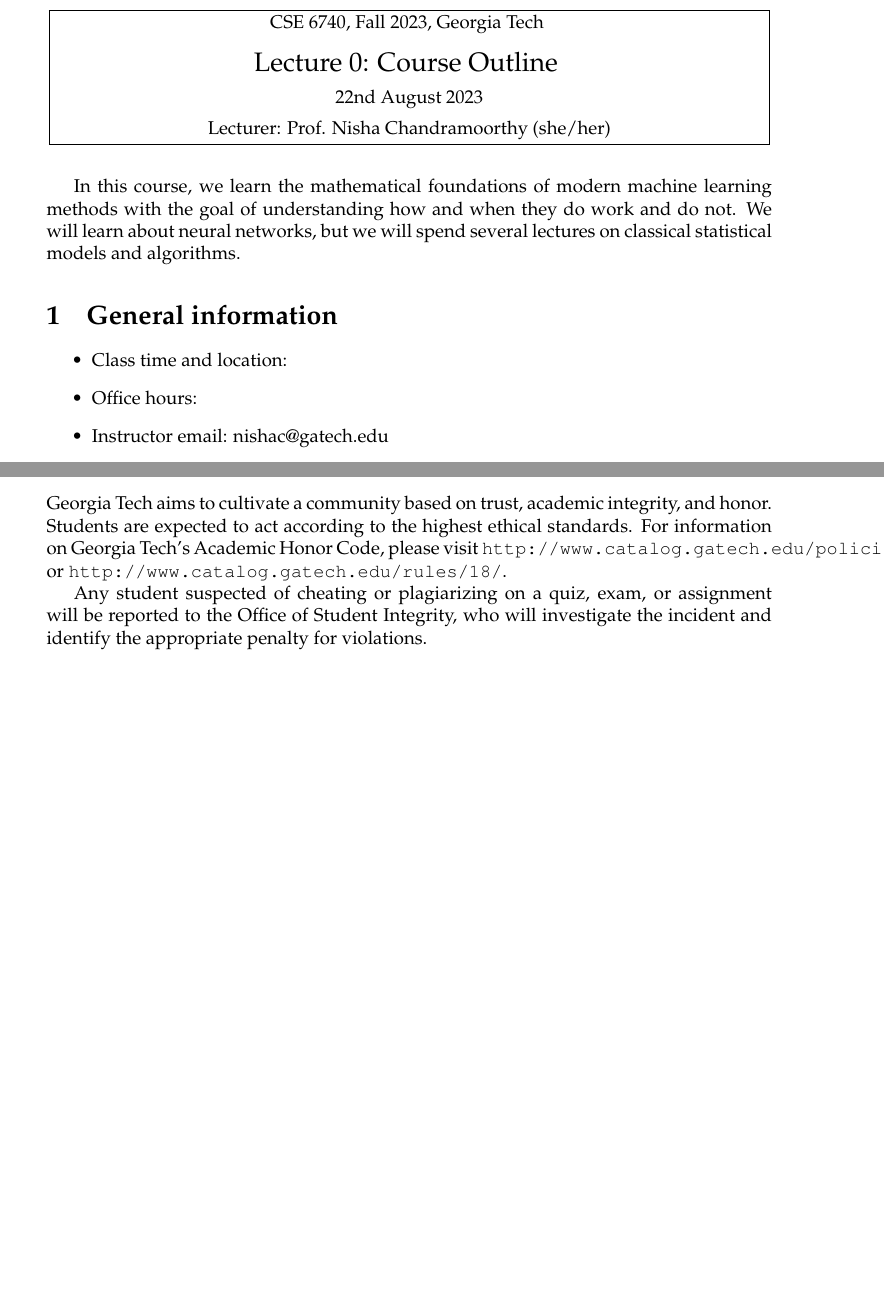
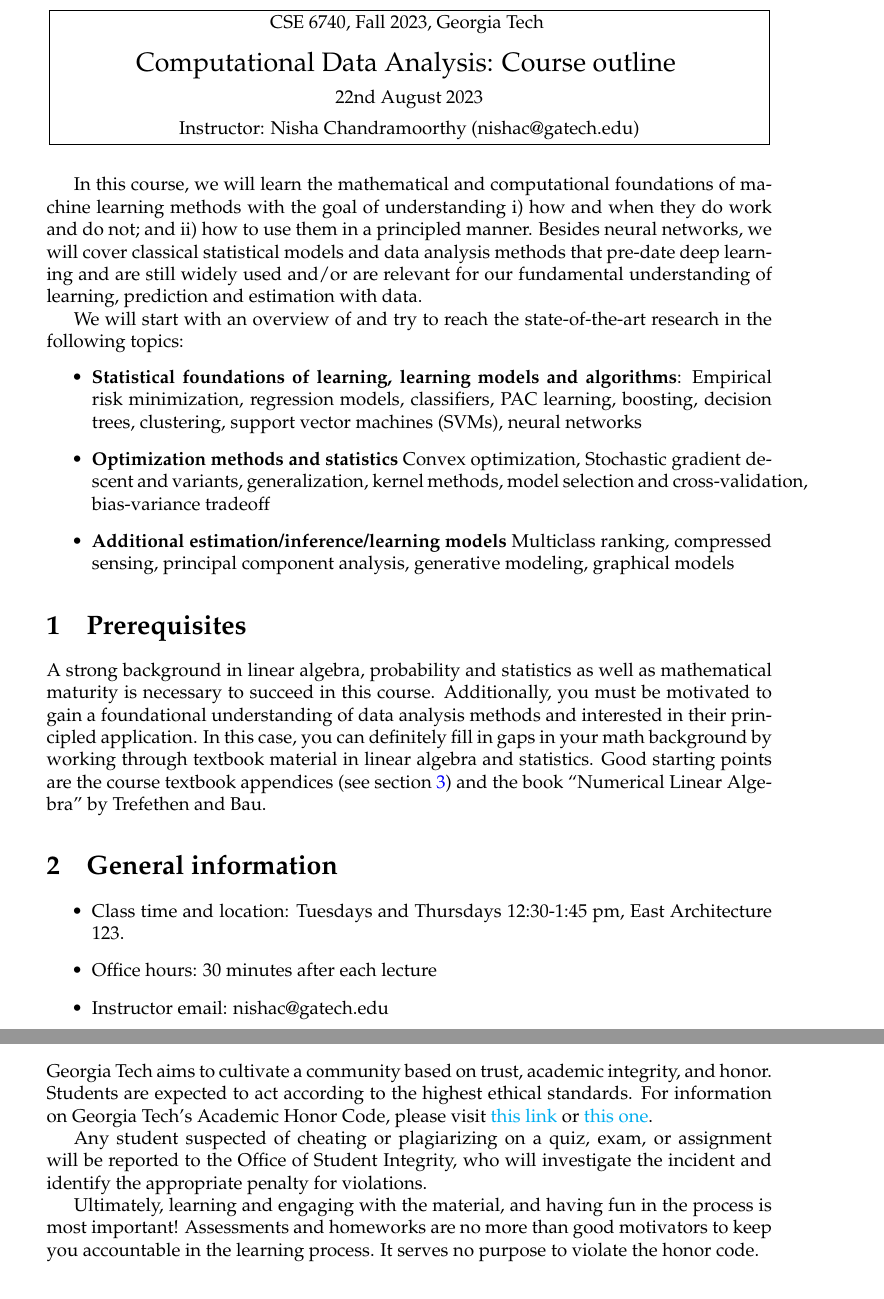
Before and after one commit to ni-sha-c/CSE-6740-Fall23, a LaTeX document (source/outline.tex, which reads source/scribe.sty): two parts of pages 1 and 3 of 4 before the commit and two parts of pages 1 and 5 of 5 after it, joined at a grey line, cut so that both start at the same text, the shorter picture padded with empty space. Compiled offline with pdfLaTeX.

Commit message:
Update syllabus

```diff
--- a/source/outline.tex
+++ b/source/outline.tex
@@ -8,19 +17,27 @@
 %\Scribe{Your Name}
-\Lecturer{Prof. Nisha Chandramoorthy (she/her)}
-\LectureNumber{Lecture 0}
+\Lecturer{Nisha Chandramoorthy (nishac@gatech.edu)}
+\LectureNumber{Computational Data Analysis}
 \LectureDate{22nd August 2023}
-\LectureTitle{Course Outline}
+\LectureTitle{Course outline}
 
 \lstset{style=mystyle}
 
 \begin{document}
-	\MakeScribeTop
+\MakeScribeTop
 
-In this course, we learn the mathematical foundations of modern machine learning methods with the goal of understanding how and when they do work and do not. We will learn about neural networks, but we will spend several lectures on classical statistical models and algorithms.
+In this course, we will learn the mathematical and computational foundations of machine learning methods with the goal of understanding i) how and when they do work and do not; and ii) how to use them in a principled manner. Besides neural networks, we will cover classical statistical models and data analysis methods that pre-date deep learning and are still widely used and/or are relevant for our fundamental understanding of learning, prediction and estimation with data.
+
+We will start with an overview of and try to reach the state-of-the-art research in the following topics:
+\begin{itemize}
+	\item \textbf{Statistical foundations of learning, learning models and algorithms}: Empirical risk minimization, regression models, classifiers, PAC learning, boosting, decision trees, clustering, support vector machines (SVMs), neural networks
+	\item \textbf{Optimization methods and statistics} Convex optimization, Stochastic gradient descent and variants, generalization, kernel methods, model selection and cross-validation, bias-variance tradeoff
+	\item \textbf{Additional estimation/inference/learning models} Multiclass ranking, compressed sensing, principal component analysis, generative modeling, graphical models
+\end{itemize}
+\section{Prerequisites}
+A strong background in linear algebra, probability and statistics as well as mathematical maturity is necessary to succeed in this course. Additionally, you must be motivated to gain a foundational understanding of data analysis methods and interested in their principled application. In this case, you can definitely fill in gaps in your math background by working through textbook material in linear algebra and statistics. Good starting points are the course textbook appendices (see section \ref{sec:resources}) and the book ``Numerical Linear Algebra'' by Trefethen and Bau.
 \section{General information}
 \begin{itemize}
-	\item Class time and location:
-	\item Office hours:
+	\item Class time and location: Tuesdays and Thursdays 12:30-1:45 pm, East Architecture 123.
+	\item Office hours: 30 minutes after each lecture
 	\item Instructor email: nishac@gatech.edu
-	\item TAs name and email:
-	\item Prerequisites:
+	\item TAs name and email: \textbf{Darryl Jacob} (djacob30@gatech.edu),
@@ -39,6 +67,6 @@ Here are a few: \citep{philippe}, \citep{stanford}.
 	\item[Lec 2] Logistic regression, perceptron algorithm, Empirical risk minimization
 	\item[Lec 3] Halfspaces and linear programming
-	\item[Lec ] Empirical risk minimization, neural network models
+	\item[Lec ] Neural network models and learning
 	\item[Lec 3] Boosting algorithm
 	\item[Lec ] Computational complexity of learning
 	\item[Lec ] Generalization
@@ -91,7 +120,9 @@ Another mid-term will be held on Nov. ...You are allowed to bring a single page
 
 \section{Honor code}
+\label{sec:honor}
 
-Georgia Tech aims to cultivate a community based on trust, academic integrity, and honor. Students are expected to act according to the highest ethical standards.  For information on Georgia Tech's Academic Honor Code, please visit \verb+http://www.catalog.gatech.edu/policies/honor-code/+ or \verb+http://www.catalog.gatech.edu/rules/18/+.
+Georgia Tech aims to cultivate a community based on trust, academic integrity, and honor. Students are expected to act according to the highest ethical standards.  For information on Georgia Tech's Academic Honor Code, please visit \href{http://www.catalog.gatech.edu/policies/honor-code/}{this link} or \href{http://www.catalog.gatech.edu/rules/18/}{this one}.
 
 Any student suspected of cheating or plagiarizing on a quiz, exam, or assignment will be reported to the Office of Student Integrity, who will investigate the incident and identify the appropriate penalty for violations.
 
+Ultimately, learning and engaging with the material, and having fun in the process is most important! Assessments and homeworks are no more than good motivators to keep you accountable in the learning process. It serves no purpose to violate the honor code.
--- a/source/scribe.sty
+++ b/source/scribe.sty
@@ -61,9 +61,9 @@
 % For your LaTeX files, there are some macros you may want to use below...
 
 
-\oddsidemargin 0in \evensidemargin 0in \marginparwidth 40pt
-\marginparsep 10pt \topmargin 0pt \headsep 0in \headheight 0in
-\textheight 8.5in \textwidth 6.5in \brokenpenalty=10000
+%\oddsidemargin 0in \evensidemargin 0in \marginparwidth 40pt
+%\marginparsep 10pt \topmargin 0pt \headsep 0in \headheight 0in
+%\textheight 8.5in \textwidth 6.5in \brokenpenalty=10000
 
 \usepackage{amssymb}
 \usepackage{amsfonts}
@@ -326,7 +326,7 @@
 \def\LecDate{??}
 \newcommand{\Scribe}[1]{\def\ScribeStr{Scribe: #1}}
 \newcommand{\Scribes}[1]{\def\ScribeStr{Scribes: #1}}
-\newcommand{\Lecturer}[1]{\def\LecStr{Lecturer: #1}}
+\newcommand{\Lecturer}[1]{\def\LecStr{Instructor: #1}}
 \newcommand{\Lecturers}[1]{\def\LecStr{Lecturers: #1}}
 \newcommand{\LectureNumber}[1]{\def\LecNum{#1}}
 \newcommand{\LectureDate}[1]{\def\LecDate{#1}}
```
Also changed, not shown: source/outline.tex (46 more changed lines).
